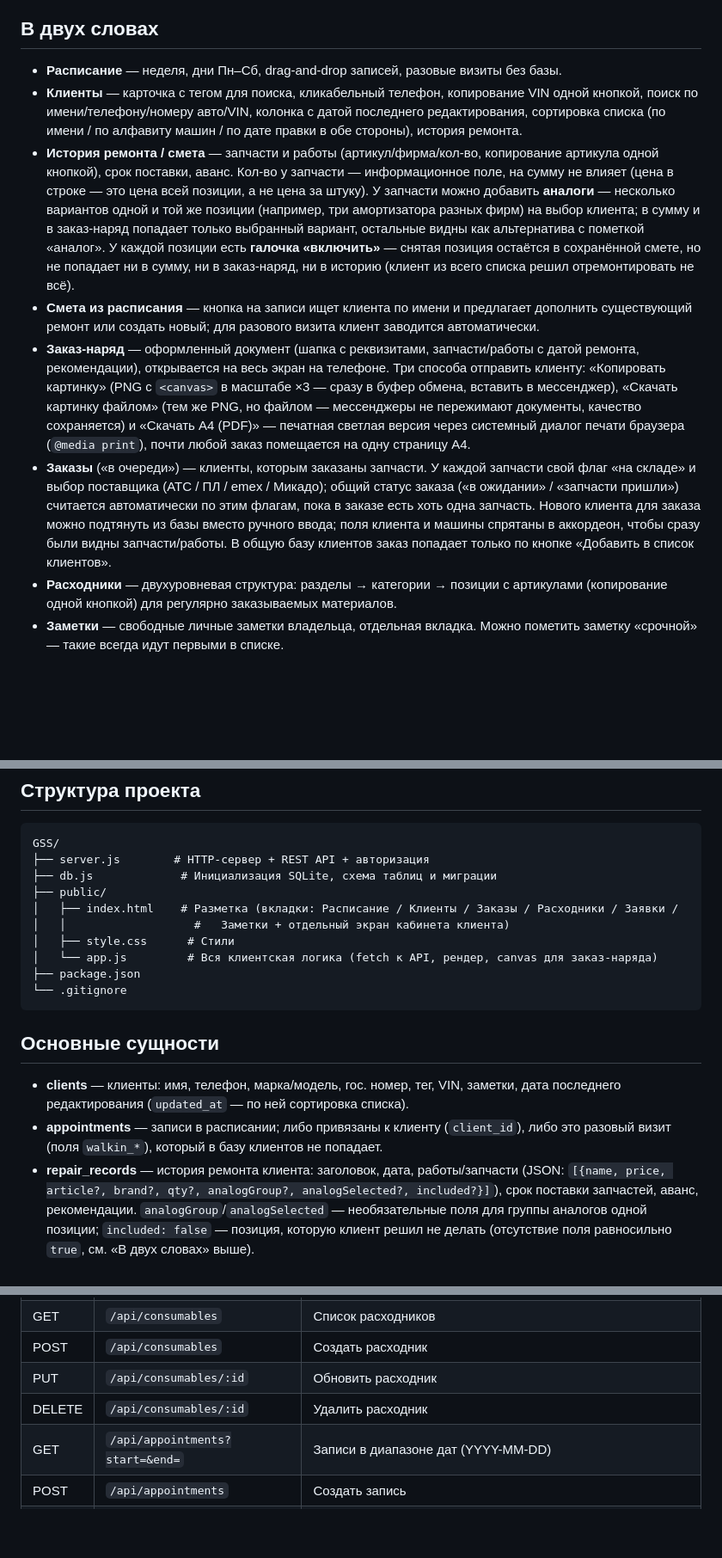
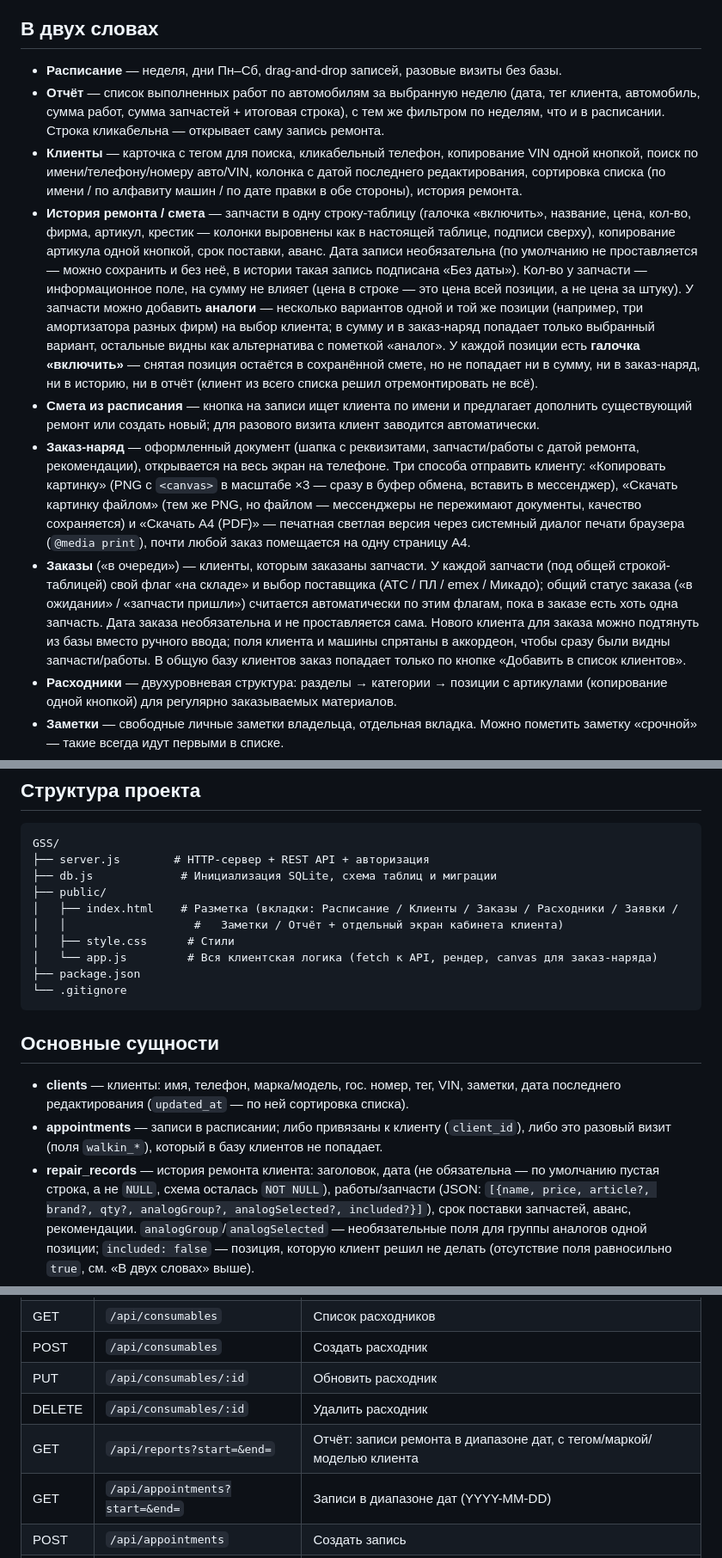
Before and after one commit to iWyse/GarageServiceSteering, a Markdown page: README.md, 3 parts joined by grey strips. Shown at 86% size. GitHub-like rendering; blank space fills up the shorter version.

Commit message:
README: добавлена вкладка Отчёт, запчасти в одну строку-таблицу, необязательная дата в смете/заказе

```diff
--- a/README.md
+++ b/README.md
@@ -9,18 +9,24 @@
 ## В двух словах
 
 - **Расписание** — неделя, дни Пн–Сб, drag-and-drop записей, разовые визиты без базы.
+- **Отчёт** — список выполненных работ по автомобилям за выбранную неделю (дата, тег клиента,
+  автомобиль, сумма работ, сумма запчастей + итоговая строка), с тем же фильтром по неделям, что
+  и в расписании. Строка кликабельна — открывает саму запись ремонта.
 - **Клиенты** — карточка с тегом для поиска, кликабельный телефон, копирование VIN одной
   кнопкой, поиск по имени/телефону/номеру авто/VIN, колонка с датой последнего редактирования,
   сортировка списка (по имени / по алфавиту машин / по дате правки в обе стороны), история
   ремонта.
-- **История ремонта / смета** — запчасти и работы (артикул/фирма/кол-во, копирование артикула
-  одной кнопкой), срок поставки, аванс. Кол-во у запчасти — информационное поле, на сумму не
-  влияет (цена в строке — это цена всей позиции, а не цена за штуку). У запчасти можно добавить
-  **аналоги** — несколько вариантов одной и той же позиции (например, три амортизатора разных
-  фирм) на выбор клиента; в сумму и в заказ-наряд попадает только выбранный вариант, остальные
-  видны как альтернатива с пометкой «аналог». У каждой позиции есть **галочка «включить»** —
-  снятая позиция остаётся в сохранённой смете, но не попадает ни в сумму, ни в заказ-наряд,
-  ни в историю (клиент из всего списка решил отремонтировать не всё).
+- **История ремонта / смета** — запчасти в одну строку-таблицу (галочка «включить», название,
+  цена, кол-во, фирма, артикул, крестик — колонки выровнены как в настоящей таблице, подписи
+  сверху), копирование артикула одной кнопкой, срок поставки, аванс. Дата записи необязательна
+  (по умолчанию не проставляется — можно сохранить и без неё, в истории такая запись подписана
+  «Без даты»). Кол-во у запчасти — информационное поле, на сумму не влияет (цена в строке — это
+  цена всей позиции, а не цена за штуку). У запчасти можно добавить **аналоги** — несколько
+  вариантов одной и той же позиции (например, три амортизатора разных фирм) на выбор клиента; в
+  сумму и в заказ-наряд попадает только выбранный вариант, остальные видны как альтернатива с
+  пометкой «аналог». У каждой позиции есть **галочка «включить»** — снятая позиция остаётся в
+  сохранённой смете, но не попадает ни в сумму, ни в заказ-наряд, ни в историю, ни в отчёт
+  (клиент из всего списка решил отремонтировать не всё).
 - **Смета из расписания** — кнопка на записи ищет клиента по имени и предлагает дополнить
   существующий ремонт или создать новый; для разового визита клиент заводится автоматически.
 - **Заказ-наряд** — оформленный документ (шапка с реквизитами, запчасти/работы с датой ремонта,
@@ -30,12 +36,13 @@
   документы, качество сохраняется) и «Скачать A4 (PDF)» — печатная светлая версия через
   системный диалог печати браузера (`@media print`), почти любой заказ помещается на одну
   страницу A4.
-- **Заказы** («в очереди») — клиенты, которым заказаны запчасти. У каждой запчасти свой
-  флаг «на складе» и выбор поставщика (АТС / ПЛ / emex / Микадо); общий статус заказа
-  («в ожидании» / «запчасти пришли») считается автоматически по этим флагам, пока в заказе есть
-  хоть одна запчасть. Нового клиента для заказа можно подтянуть из базы вместо ручного ввода;
-  поля клиента и машины спрятаны в аккордеон, чтобы сразу были видны запчасти/работы. В общую
-  базу клиентов заказ попадает только по кнопке «Добавить в список клиентов».
+- **Заказы** («в очереди») — клиенты, которым заказаны запчасти. У каждой запчасти (под общей
+  строкой-таблицей) свой флаг «на складе» и выбор поставщика (АТС / ПЛ / emex / Микадо); общий
+  статус заказа («в ожидании» / «запчасти пришли») считается автоматически по этим флагам, пока
+  в заказе есть хоть одна запчасть. Дата заказа необязательна и не проставляется сама. Нового
+  клиента для заказа можно подтянуть из базы вместо ручного ввода; поля клиента и машины спрятаны
+  в аккордеон, чтобы сразу были видны запчасти/работы. В общую базу клиентов заказ попадает
+  только по кнопке «Добавить в список клиентов».
 - **Расходники** — двухуровневая структура: разделы → категории → позиции с артикулами
   (копирование одной кнопкой) для регулярно заказываемых материалов.
 - **Заметки** — свободные личные заметки владельца, отдельная вкладка. Можно пометить заметку
@@ -142,7 +149,7 @@ GSS/
 ├── db.js             # Инициализация SQLite, схема таблиц и миграции
 ├── public/
 │   ├── index.html    # Разметка (вкладки: Расписание / Клиенты / Заказы / Расходники / Заявки /
-│   │                   #   Заметки + отдельный экран кабинета клиента)
+│   │                   #   Заметки / Отчёт + отдельный экран кабинета клиента)
 │   ├── style.css      # Стили
 │   └── app.js         # Вся клиентская логика (fetch к API, рендер, canvas для заказ-наряда)
 ├── package.json
@@ -155,7 +162,8 @@ GSS/
   последнего редактирования (`updated_at` — по ней сортировка списка).
 - **appointments** — записи в расписании; либо привязаны к клиенту (`client_id`), либо это
   разовый визит (поля `walkin_*`), который в базу клиентов не попадает.
-- **repair_records** — история ремонта клиента: заголовок, дата, работы/запчасти (JSON:
+- **repair_records** — история ремонта клиента: заголовок, дата (не обязательна — по умолчанию
+  пустая строка, а не `NULL`, схема осталась `NOT NULL`), работы/запчасти (JSON:
   `[{name, price, article?, brand?, qty?, analogGroup?, analogSelected?, included?}]`), срок
   поставки запчастей, аванс, рекомендации. `analogGroup`/`analogSelected` — необязательные поля
   для группы аналогов одной позиции; `included: false` — позиция, которую клиент решил не делать
@@ -230,6 +238,7 @@ GSS/
 | POST  | `/api/consumables`                          | Создать расходник                            |
 | PUT   | `/api/consumables/:id`                      | Обновить расходник                           |
 | DELETE| `/api/consumables/:id`                      | Удалить расходник                            |
+| GET   | `/api/reports?start=&end=`                  | Отчёт: записи ремонта в диапазоне дат, с тегом/маркой/моделью клиента |
 | GET   | `/api/appointments?start=&end=`             | Записи в диапазоне дат (YYYY-MM-DD)          |
 | POST  | `/api/appointments`                         | Создать запись                               |
 | PUT   | `/api/appointments/:id`                     | Обновить запись                              |
```
